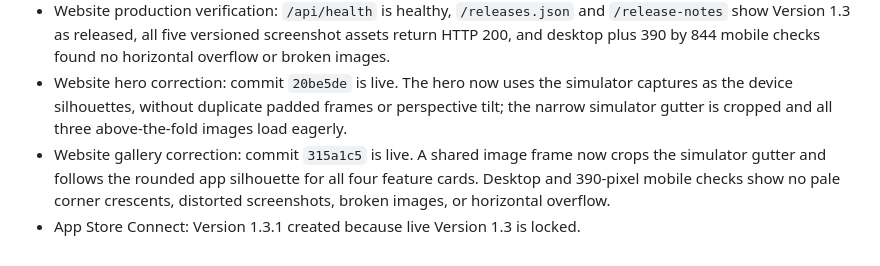
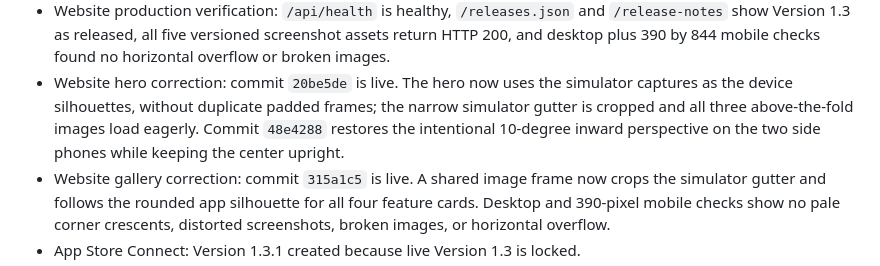
Before and after one commit to bpollak/resolution-companion, a Markdown page: docs/website-app-store-refresh-2026-07-30.md, the part around the change. Rendered like a GitHub page.

Commit message:
Document restored hero perspective

```diff
--- a/docs/website-app-store-refresh-2026-07-30.md
+++ b/docs/website-app-store-refresh-2026-07-30.md
@@ -92,8 +92,9 @@ version is locked, use the smallest permitted metadata refresh:
   found no horizontal overflow or broken images.
 - Website hero correction: commit `20be5de` is live. The hero now uses the
   simulator captures as the device silhouettes, without duplicate padded
-  frames or perspective tilt; the narrow simulator gutter is cropped and all
-  three above-the-fold images load eagerly.
+  frames; the narrow simulator gutter is cropped and all three above-the-fold
+  images load eagerly. Commit `48e4288` restores the intentional 10-degree
+  inward perspective on the two side phones while keeping the center upright.
 - Website gallery correction: commit `315a1c5` is live. A shared image frame
   now crops the simulator gutter and follows the rounded app silhouette for all
   four feature cards. Desktop and 390-pixel mobile checks show no pale corner
```
